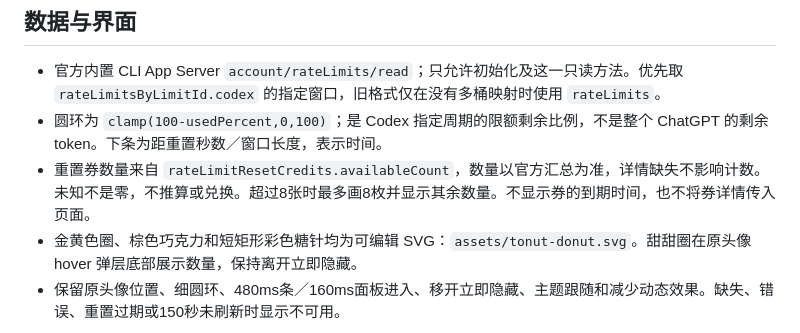
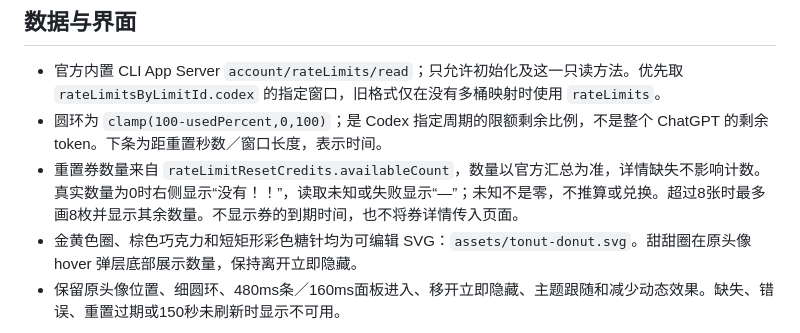
Before and after one commit to Caterrr/Tonut, a Markdown page: README.md, the part around the change. Drawn GitHub-style.

Commit message:
Document exact empty and unknown credit messages

```diff
--- a/README.md
+++ b/README.md
@@ -65,7 +65,7 @@ node "$HOME/Library/Application Support/Tonut/scripts/manage-macos.mjs" uninstal
 
 - 官方内置 CLI App Server `account/rateLimits/read`；只允许初始化及这一只读方法。优先取 `rateLimitsByLimitId.codex` 的指定窗口，旧格式仅在没有多桶映射时使用 `rateLimits`。
 - 圆环为 `clamp(100-usedPercent,0,100)`；是 Codex 指定周期的限额剩余比例，不是整个 ChatGPT 的剩余 token。下条为距重置秒数／窗口长度，表示时间。
-- 重置券数量来自 `rateLimitResetCredits.availableCount`，数量以官方汇总为准，详情缺失不影响计数。未知不是零，不推算或兑换。超过8张时最多画8枚并显示其余数量。不显示券的到期时间，也不将券详情传入页面。
+- 重置券数量来自 `rateLimitResetCredits.availableCount`，数量以官方汇总为准，详情缺失不影响计数。真实数量为0时右侧显示“没有！！”，读取未知或失败显示“—”；未知不是零，不推算或兑换。超过8张时最多画8枚并显示其余数量。不显示券的到期时间，也不将券详情传入页面。
 - 金黄色圈、棕色巧克力和短矩形彩色糖针均为可编辑 SVG：`assets/tonut-donut.svg`。甜甜圈在原头像 hover 弹层底部展示数量，保持离开立即隐藏。
 - 保留原头像位置、细圆环、480ms条／160ms面板进入、移开立即隐藏、主题跟随和减少动态效果。缺失、错误、重置过期或150秒未刷新时显示不可用。
 
```
